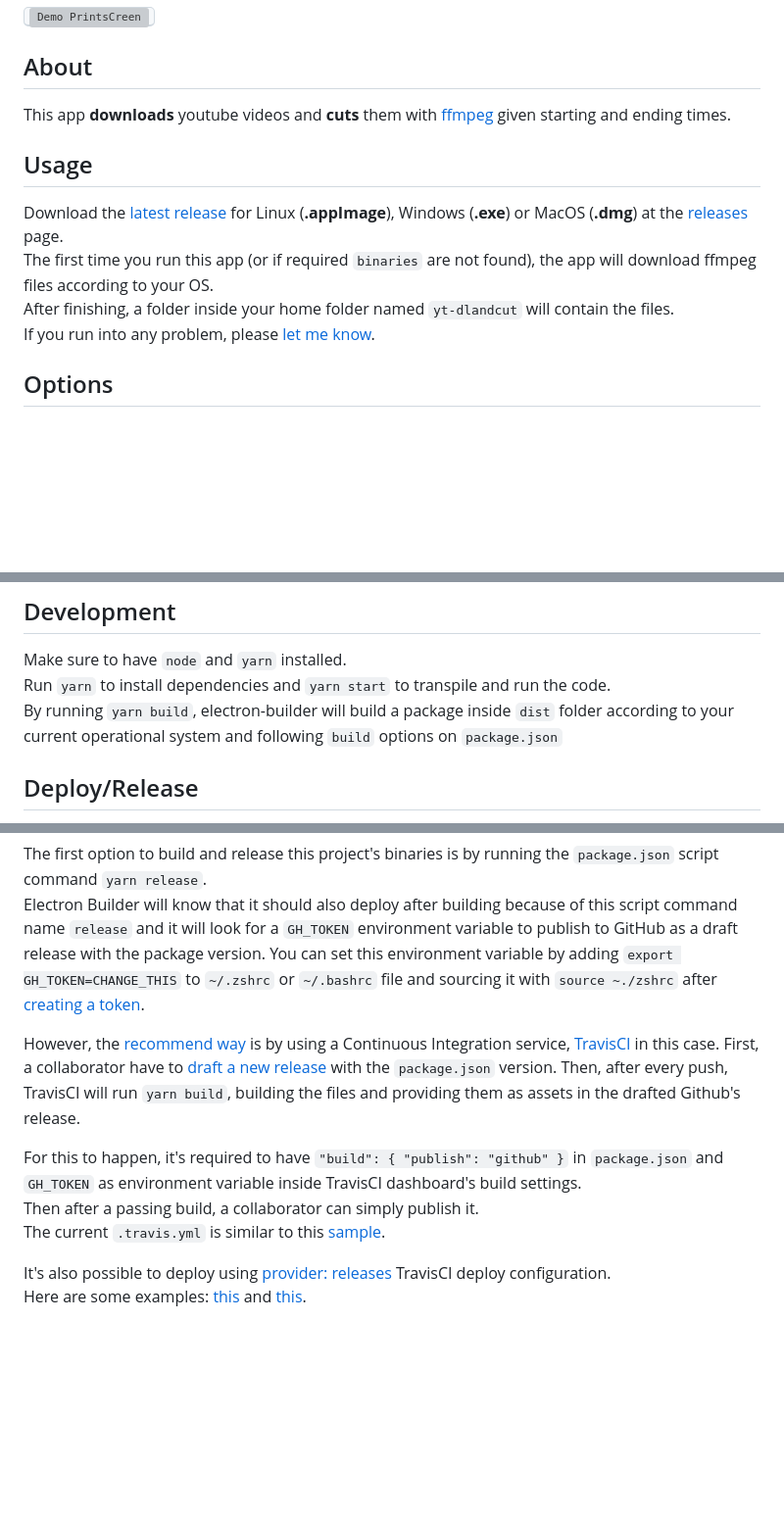
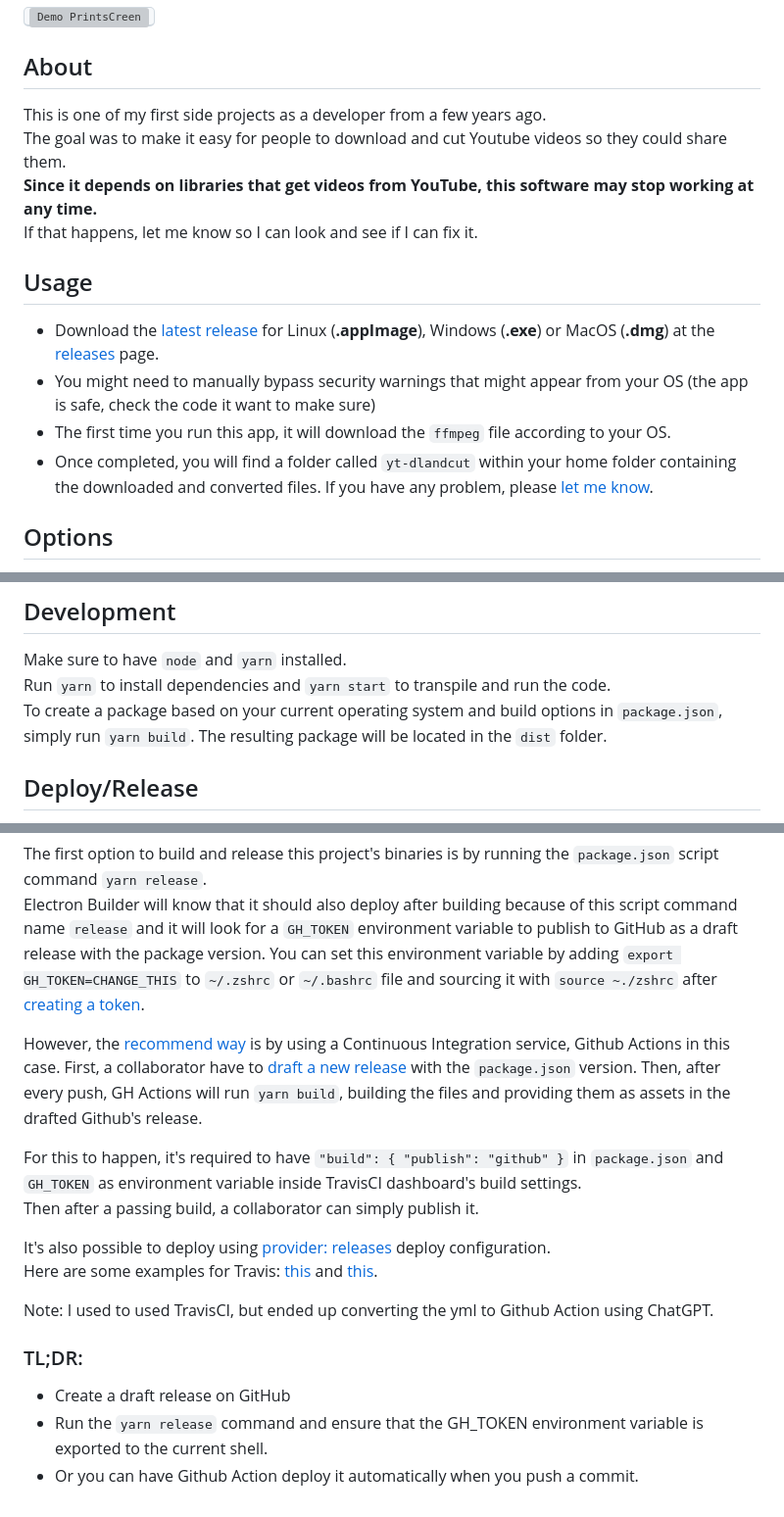
Before and after one commit to Markkop/yt-dlandcut, a Markdown page: README.md, 3 parts joined by grey strips. Shown at 98% size. Rendered like a GitHub page; blank space fills up the shorter version; grey boxes are pictures that could not be loaded.

```diff
--- a/README.md
+++ b/README.md
@@ -11,14 +9,18 @@
 
 ## About
 
-This app **downloads** youtube videos and **cuts** them with [ffmpeg](https://www.ffmpeg.org/) given starting and ending times.
+This is one of my first side projects as a developer from a few years ago.
+The goal was to make it easy for people to download and cut Youtube videos so they could share them.
+**Since it depends on libraries that get videos from YouTube, this software may stop working at any time.**
+If that happens, let me know so I can look and see if I can fix it.
 
 ## Usage
 
-Download the [latest release](https://github.com/Markkop/yt-dlandcut/releases/latest) for Linux (**.appImage**), Windows (**.exe**) or MacOS (**.dmg**) at the [releases](https://github.com/Markkop/yt-dlandcut/releases/) page.
-The first time you run this app (or if required `binaries` are not found), the app will download ffmpeg files according to your OS.
-After finishing, a folder inside your home folder named `yt-dlandcut` will contain the files.
-If you run into any problem, please [let me know](https://twitter.com/heymarkkop).
+* Download the [latest release](https://github.com/Markkop/yt-dlandcut/releases/latest) for Linux (**.appImage**), Windows (**.exe**) or MacOS (**.dmg**) at the [releases](https://github.com/Markkop/yt-dlandcut/releases/) page.
+* You might need to manually bypass security warnings that might appear from your OS (the app is safe, check the code it want to make sure)
+* The first time you run this app, it will download the `ffmpeg` file according to your OS.
+* Once completed, you will find a folder called `yt-dlandcut` within your home folder containing the downloaded and converted files.
+If you have any problem, please [let me know](https://twitter.com/heymarkkop).
 
 ## Options
 
@@ -33,7 +35,7 @@ If you run into any problem, please [let me know](https://twitter.com/heymarkkop
 
 Make sure to have `node` and `yarn` installed.
 Run `yarn` to install dependencies and `yarn start` to transpile and run the code.
-By running `yarn build`, electron-builder will build a package inside `dist` folder according to your current operational system and following `build` options on `package.json`
+To create a package based on your current operating system and build options in `package.json`, simply run `yarn build`. The resulting package will be located in the `dist` folder.
 
 ## Deploy/Release
 
@@ -43,12 +45,19 @@ The first option to build and release this project's binaries is by running the
 Electron Builder will know that it should also deploy after building because of this script command name `release` and it will look for a `GH_TOKEN` environment variable to publish to GitHub as a draft release with the package version.
 You can set this environment variable by adding `export GH_TOKEN=CHANGE_THIS` to `~/.zshrc` or `~/.bashrc` file and sourcing it with `source ~./zshrc` after [creating a token](https://github.com/settings/tokens/new).
 
-However, the [recommend way](https://www.electron.build/configuration/publish#recommended-github-releases-workflow) is by using a Continuous Integration service, [TravisCI](https://travis-ci.com/) in this case.
-First, a collaborator have to [draft a new release](https://help.github.com/articles/creating-releases/) with the `package.json` version. Then, after every push, TravisCI will run `yarn build`, building the files and providing them as assets in the drafted Github's release.
+However, the [recommend way](https://www.electron.build/configuration/publish#recommended-github-releases-workflow) is by using a Continuous Integration service, Github Actions in this case.
+First, a collaborator have to [draft a new release](https://help.github.com/articles/creating-releases/) with the `package.json` version. Then, after every push, GH Actions will run `yarn build`, building the files and providing them as assets in the drafted Github's release.
 
 For this to happen, it's required to have `"build": { "publish": "github" }` in `package.json` and `GH_TOKEN` as environment variable inside TravisCI dashboard's build settings.
 Then after a passing build, a collaborator can simply publish it.
-The current `.travis.yml` is similar to this [sample](https://www.electron.build/multi-platform-build#sample-travisyml-to-build-electron-app-for-macos-linux-and-windows).
 
-It's also possible to deploy using [provider: releases](https://docs.travis-ci.com/user/deployment/releases/) TravisCI deploy configuration.
-Here are some examples: [this](https://github.com/lane-c-wagner/electron-ci-boilerplate/blob/master/.travis.yml) and [this](https://github.com/gontarczyk-artur/electron-travis-poc/blob/master/.travis.yml).
+It's also possible to deploy using [provider: releases](https://docs.travis-ci.com/user/deployment/releases/) deploy configuration.
+Here are some examples for Travis: [this](https://github.com/lane-c-wagner/electron-ci-boilerplate/blob/master/.travis.yml) and [this](https://github.com/gontarczyk-artur/electron-travis-poc/blob/master/.travis.yml).
+
+Note: I used to used TravisCI, but ended up converting the yml to Github Action using ChatGPT.
+
+### TL;DR:
+
+- Create a draft release on GitHub
+- Run the `yarn release` command and ensure that the GH_TOKEN environment variable is exported to the current shell.
+- Or you can have Github Action deploy it automatically when you push a commit.
```
Also changed, not shown: other parts of README.md (+1 -3 lines).
